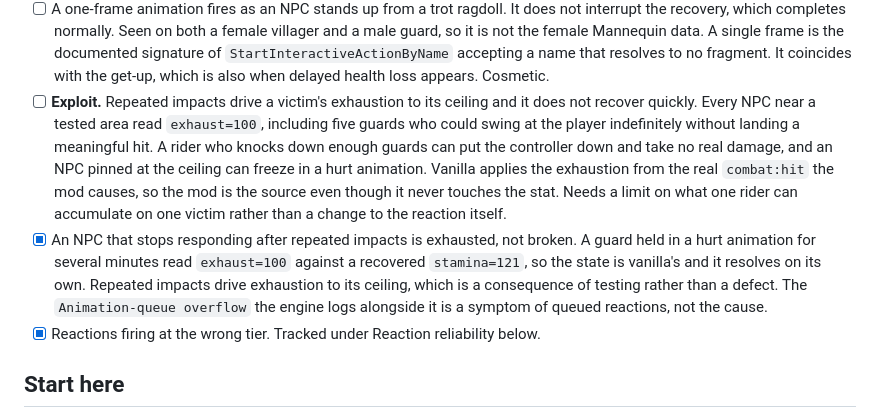
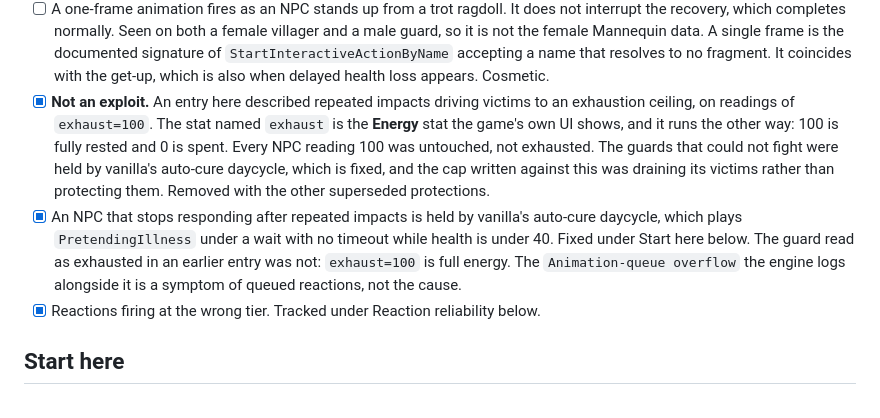
Before and after one commit to jrandall54/kcd-HorseCollisionMod, a Markdown page: ROADMAP.md, the part around the change. Rendered like a GitHub page.

Commit message:
docs: correct two roadmap items built on the inverted energy reading
The stat soul:GetState('exhaust') returns is the Energy stat the game's
UI shows, and it runs opposite to its name: 100 is fully rested, 0 is
spent. That was established in the diary and never carried into the
roadmap, which still described an exploit and a diagnosis built on the
reading it overturned.

There is no exhaustion exploit. The NPCs reading 100 were untouched, not
drained, and the guards that could not fight were held by the auto-cure
daycycle, which is fixed. The cap written against it was taking energy
from victims the collision had not touched, and is removed.

The trap is now in the technical reference alongside the other silent
failures, since reading that stat by its name inverts every conclusion
drawn from it.

```diff
--- a/ROADMAP.md
+++ b/ROADMAP.md
@@ -52,20 +52,18 @@ Known gaps carried into later phases:
       signature of `StartInteractiveActionByName` accepting a name that resolves to no
       fragment. It coincides with the get-up, which is also when delayed health loss appears.
       Cosmetic.
-- [ ] **Exploit.** Repeated impacts drive a victim's exhaustion to its ceiling and it does not
-      recover quickly. Every NPC near a tested area read `exhaust=100`, including five guards
-      who could swing at the player indefinitely without landing a meaningful hit. A rider who
-      knocks down enough guards can put the controller down and take no real damage, and an
-      NPC pinned at the ceiling can freeze in a hurt animation. Vanilla applies the exhaustion
-      from the real `combat:hit` the mod causes, so the mod is the source even though it never
-      touches the stat. Needs a limit on what one rider can accumulate on one victim rather
-      than a change to the reaction itself.
-- [x] An NPC that stops responding after repeated impacts is exhausted, not broken. A guard
-      held in a hurt animation for several minutes read `exhaust=100` against a recovered
-      `stamina=121`, so the state is vanilla's and it resolves on its own. Repeated impacts
-      drive exhaustion to its ceiling, which is a consequence of testing rather than a defect.
-      The `Animation-queue overflow` the engine logs alongside it is a symptom of queued
-      reactions, not the cause.
+- [x] **Not an exploit.** An entry here described repeated impacts driving victims to an
+      exhaustion ceiling, on readings of `exhaust=100`. The stat named `exhaust` is the
+      **Energy** stat the game's own UI shows, and it runs the other way: 100 is fully
+      rested and 0 is spent. Every NPC reading 100 was untouched, not exhausted. The guards
+      that could not fight were held by vanilla's auto-cure daycycle, which is fixed, and
+      the cap written against this was draining its victims rather than protecting them.
+      Removed with the other superseded protections.
+- [x] An NPC that stops responding after repeated impacts is held by vanilla's auto-cure
+      daycycle, which plays `PretendingIllness` under a wait with no timeout while health
+      is under 40. Fixed under Start here below. The guard read as exhausted in an earlier
+      entry was not: `exhaust=100` is full energy. The `Animation-queue overflow` the
+      engine logs alongside it is a symptom of queued reactions, not the cause.
 - [x] Reactions firing at the wrong tier. Tracked under Reaction reliability
       below.
 
```
Also changed, not shown: docs/TECHNICAL_DETAILS.md (+5 -0 lines).
